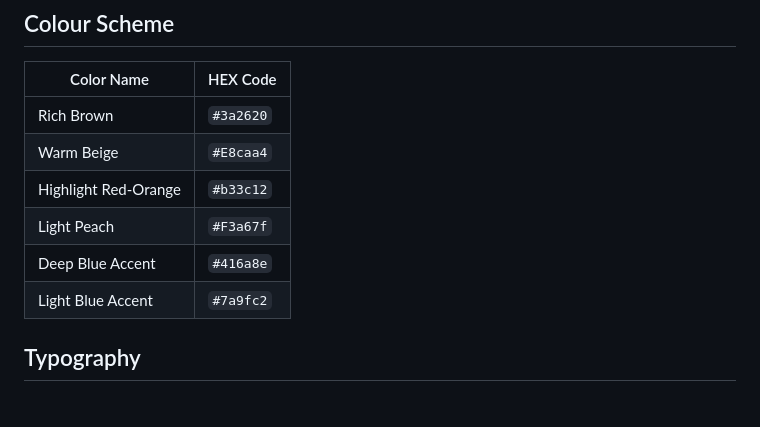
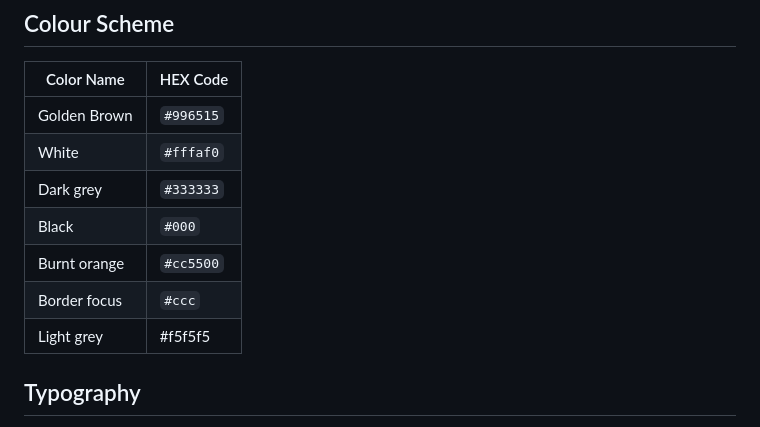
Before and after one commit to Vera-com/african-kitchen, a Markdown page: README.md, the part around the change printed below. Drawn GitHub-style.

```diff
--- a/README.md
+++ b/README.md
@@ -76,12 +76,13 @@ This project is designed with real-life users in mind—Africans abroad, student
 
 | Color Name          | HEX Code  |
 |---------------------|-----------|
-| Rich Brown          | `#3a2620` |
-| Warm Beige          | `#E8caa4` |
-| Highlight Red-Orange| `#b33c12` |
-| Light Peach         | `#F3a67f` |
-| Deep Blue Accent    | `#416a8e` |
-| Light Blue Accent   | `#7a9fc2` |
+| Golden Brown        | `#996515` | Used for section headings and hovers.
+|White                | `#fffaf0` | For clean background section.
+|Dark grey            | `#333333` | Text color
+| Black               | `#000`    | Used for paragraph text.
+|Burnt orange         | `#cc5500` |
+| Border focus        | `#ccc`    | ontact icons (hover)
+| Light grey          |#f5f5f5    | Footer background
 
 ## Typography
 
```
Also changed, not shown: other parts of README.md (+46 -9 lines).
